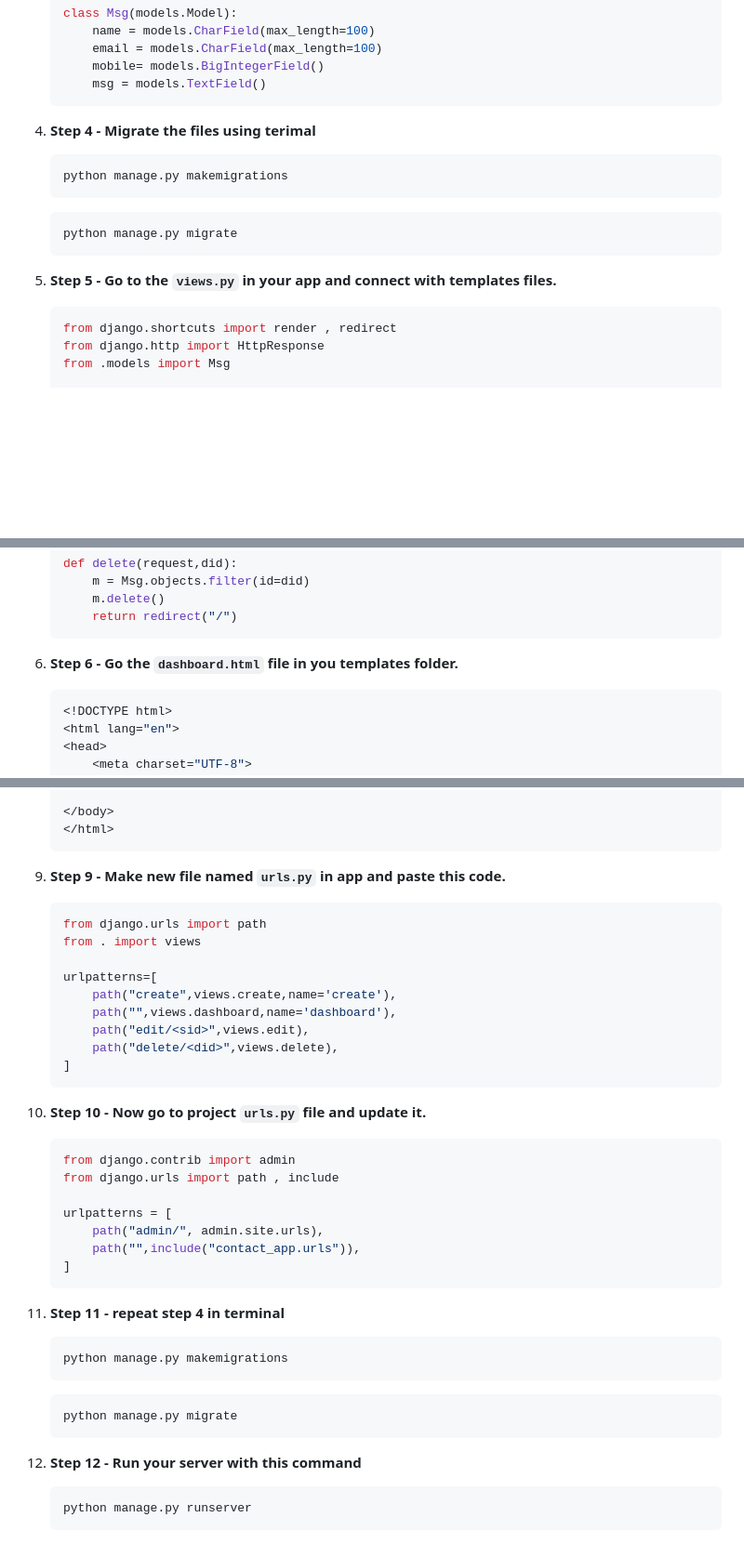
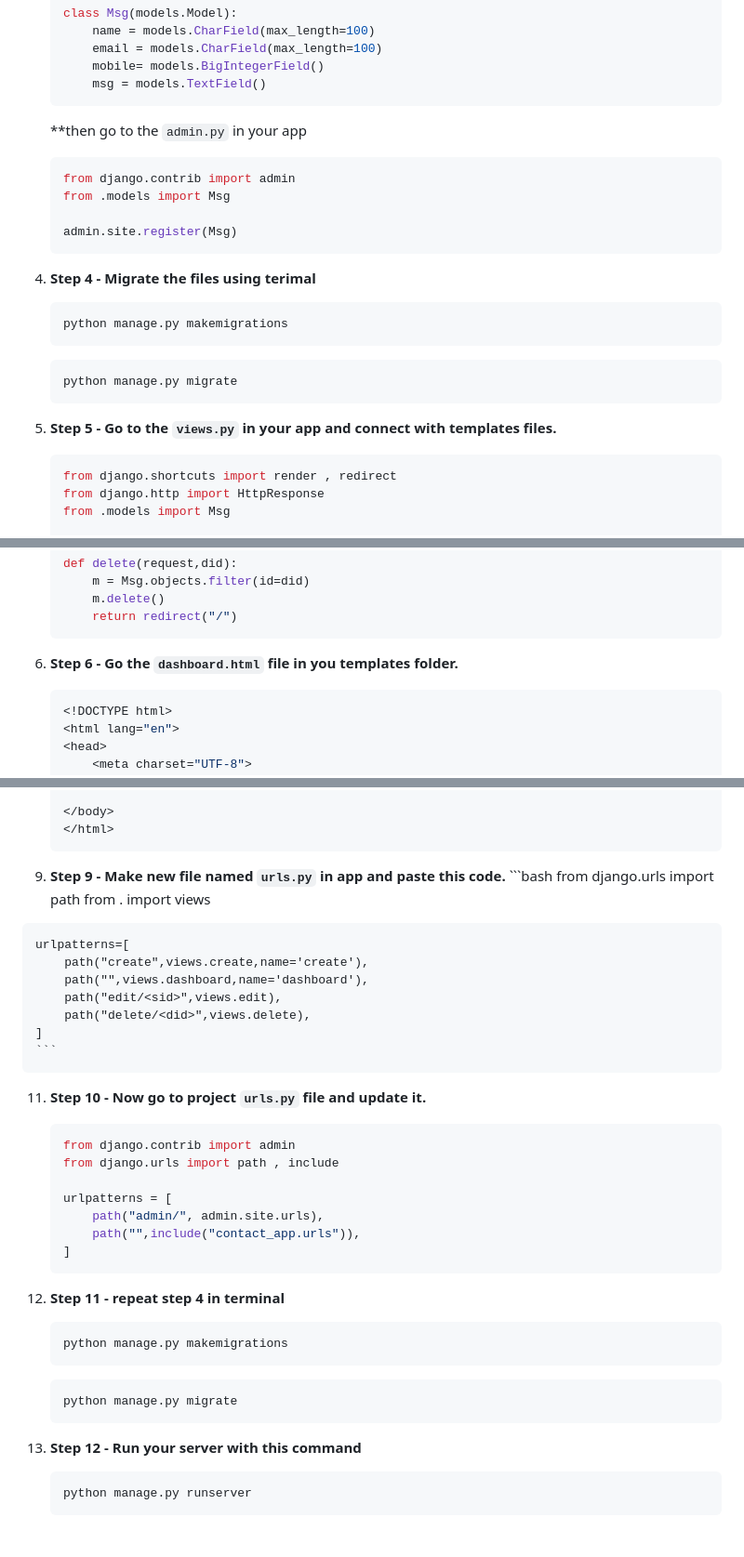
Before and after one commit to lakshyajain1508/Django, a Markdown page: Day 4/update&delete.md, 3 parts joined by grey strips. Shown at 93% size. GitHub-like rendering; blank space fills up the shorter version.

Commit message:
Update todays topic Create, Retrieve, Update, and Delete

`````diff
--- a/Day 4/update&delete.md
+++ b/Day 4/update&delete.md
@@ -27,7 +27,15 @@
         msg = models.TextField()
     ```
 
-4.  **Step 4 - Migrate the files using terimal**
+    **then go to the `admin.py` in your app
+    ```bash
+    from django.contrib import admin
+    from .models import Msg
+
+    admin.site.register(Msg)
+    ```
+
+5.  **Step 4 - Migrate the files using terimal**
 
     ```bash
     python manage.py makemigrations
@@ -37,7 +45,7 @@
     python manage.py migrate
     ```
 
-5.  **Step 5 - Go to the `views.py` in your app and connect with templates files.**
+6.  **Step 5 - Go to the `views.py` in your app and connect with templates files.**
 
     ```bash
     from django.shortcuts import render , redirect
@@ -87,7 +95,7 @@
         return redirect("/")
     ```
 
-6.  **Step 6 - Go the `dashboard.html` file in you templates folder.**
+7.  **Step 6 - Go the `dashboard.html` file in you templates folder.**
 
     ````bash
     <!DOCTYPE html>
@@ -302,7 +310,7 @@
     </html>
     ```
 
-9.  **Step 9 - Make new file named `urls.py` in app and paste this code.**
+10.  **Step 9 - Make new file named `urls.py` in app and paste this code.**
     ```bash
     from django.urls import path
     from . import views
@@ -314,7 +322,7 @@
         path("delete/<did>",views.delete),
     ]
     ```
-10. **Step 10 - Now go to project `urls.py` file and update it.**
+11. **Step 10 - Now go to project `urls.py` file and update it.**
     ```bash
     from django.contrib import admin
     from django.urls import path , include
@@ -325,7 +333,7 @@
     ]
     ```
 
-11. **Step 11 - repeat step 4 in terminal**
+12. **Step 11 - repeat step 4 in terminal**
     ```bash
     python manage.py makemigrations
     ```
@@ -334,7 +342,7 @@
     python manage.py migrate
     ```
 
-12. **Step 12 - Run your server with this command**
+13. **Step 12 - Run your server with this command**
     ```bash
     python manage.py runserver
     ```
`````
Also changed, not shown: other parts of Day 4/update&delete.md (+5 -5 lines).
